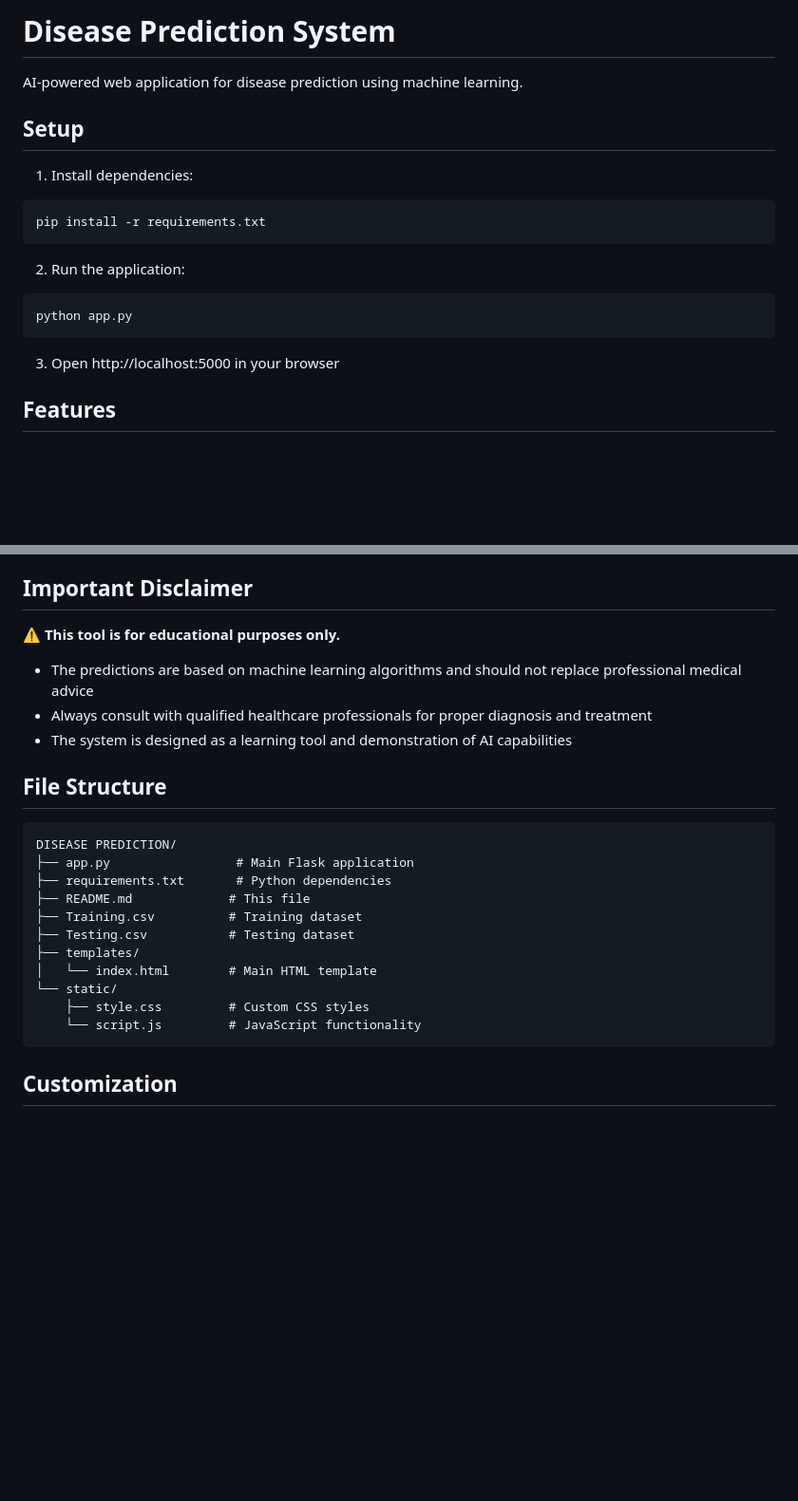
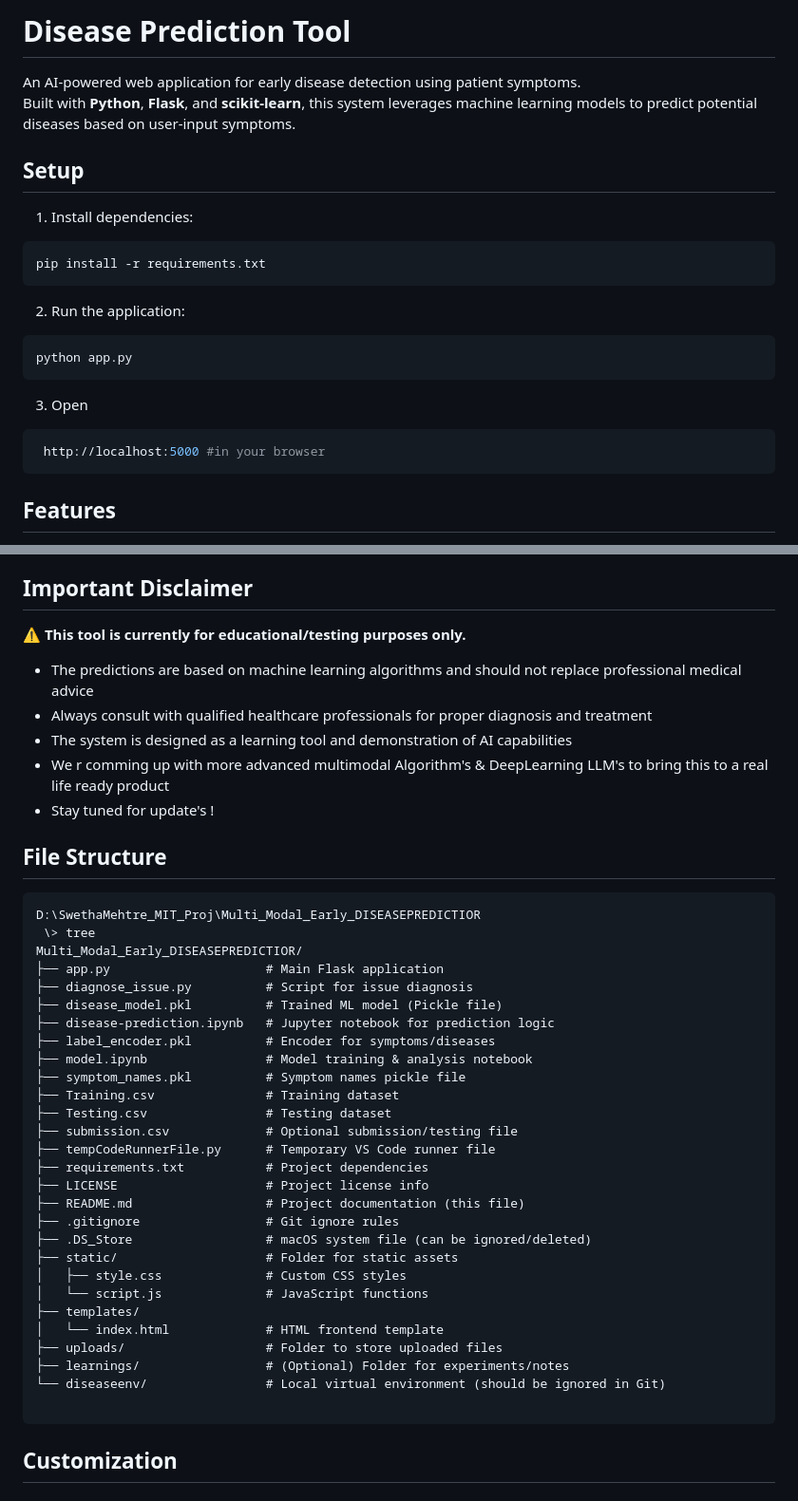
Before and after one commit to swetha-mehtre/Multimodal_Early_Desease_Predictor, a Markdown page: README.md, 2 parts joined by grey strips. Shown: that part at 95% size. Drawn GitHub-style; blank space fills up the shorter version.

````diff
--- a/README.md
+++ b/README.md
@@ -1,6 +1,8 @@
-# Disease Prediction System
+# Disease Prediction Tool
 
-AI-powered web application for disease prediction using machine learning.
+
+An AI-powered web application for early disease detection using patient symptoms.
+Built with **Python**, **Flask**, and **scikit-learn**, this system leverages machine learning models to predict potential diseases based on user-input symptoms.
 
 ## Setup
 
@@ -14,8 +16,10 @@ pip install -r requirements.txt
 python app.py
 ```
 
-3. Open http://localhost:5000 in your browser
-
+3. Open
+```bash
+ http://localhost:5000 #in your browser
+   ```
 ## Features
 
 - Random Forest classifier with 97.6% accuracy
@@ -89,26 +115,45 @@ python app.py
 
 ## Important Disclaimer
 
-⚠️ **This tool is for educational purposes only.**
+⚠️ **This tool is currently for educational/testing  purposes only.**
 
 - The predictions are based on machine learning algorithms and should not replace professional medical advice
 - Always consult with qualified healthcare professionals for proper diagnosis and treatment
 - The system is designed as a learning tool and demonstration of AI capabilities
+- We r comming up with more advanced multimodal Algorithm's & DeepLearning LLM's to bring this to a real life ready product
+- Stay tuned for update's !
 
 ## File Structure
 
 ```
-DISEASE PREDICTION/
-├── app.py                 # Main Flask application
-├── requirements.txt       # Python dependencies
-├── README.md             # This file
-├── Training.csv          # Training dataset
-├── Testing.csv           # Testing dataset
+D:\SwethaMehtre_MIT_Proj\Multi_Modal_Early_DISEASEPREDICTIOR
+ \> tree
+Multi_Modal_Early_DISEASEPREDICTIOR/
+├── app.py                     # Main Flask application
+├── diagnose_issue.py          # Script for issue diagnosis
+├── disease_model.pkl          # Trained ML model (Pickle file)
+├── disease-prediction.ipynb   # Jupyter notebook for prediction logic
+├── label_encoder.pkl          # Encoder for symptoms/diseases
+├── model.ipynb                # Model training & analysis notebook
+├── symptom_names.pkl          # Symptom names pickle file
+├── Training.csv               # Training dataset
+├── Testing.csv                # Testing dataset
+├── submission.csv             # Optional submission/testing file
+├── tempCodeRunnerFile.py      # Temporary VS Code runner file
+├── requirements.txt           # Project dependencies
+├── LICENSE                    # Project license info
+├── README.md                  # Project documentation (this file)
+├── .gitignore                 # Git ignore rules
+├── .DS_Store                  # macOS system file (can be ignored/deleted)
+├── static/                    # Folder for static assets
+│   ├── style.css              # Custom CSS styles
+│   └── script.js              # JavaScript functions
 ├── templates/
-│   └── index.html        # Main HTML template
-└── static/
-    ├── style.css         # Custom CSS styles
-    └── script.js         # JavaScript functionality
+│   └── index.html             # HTML frontend template
+├── uploads/                   # Folder to store uploaded files
+├── learnings/                 # (Optional) Folder for experiments/notes
+└── diseaseenv/                # Local virtual environment (should be ignored in Git)
+
 ```
 
 ## Customization
````
Also changed, not shown: other parts of README.md (+83 -25 lines).
